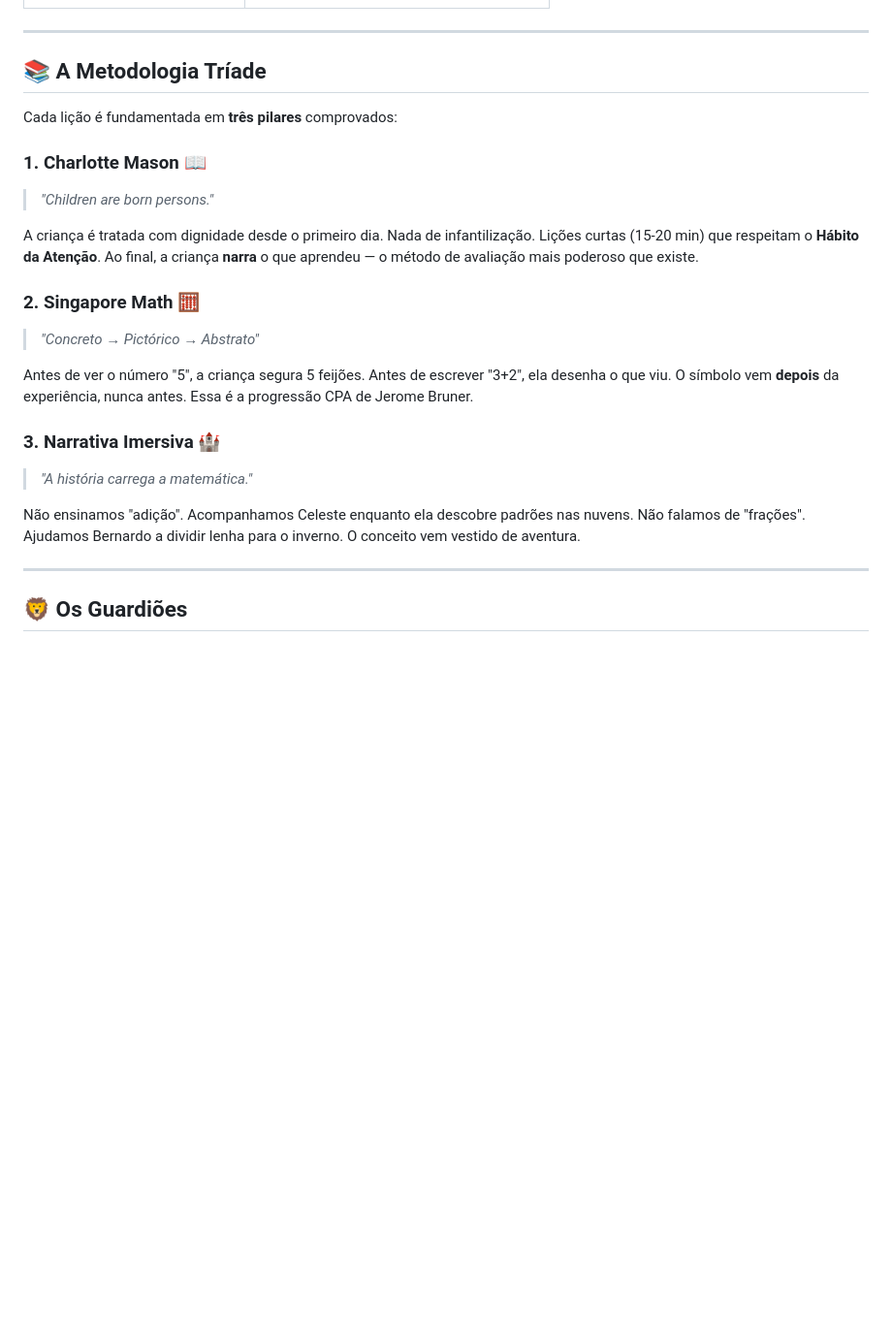
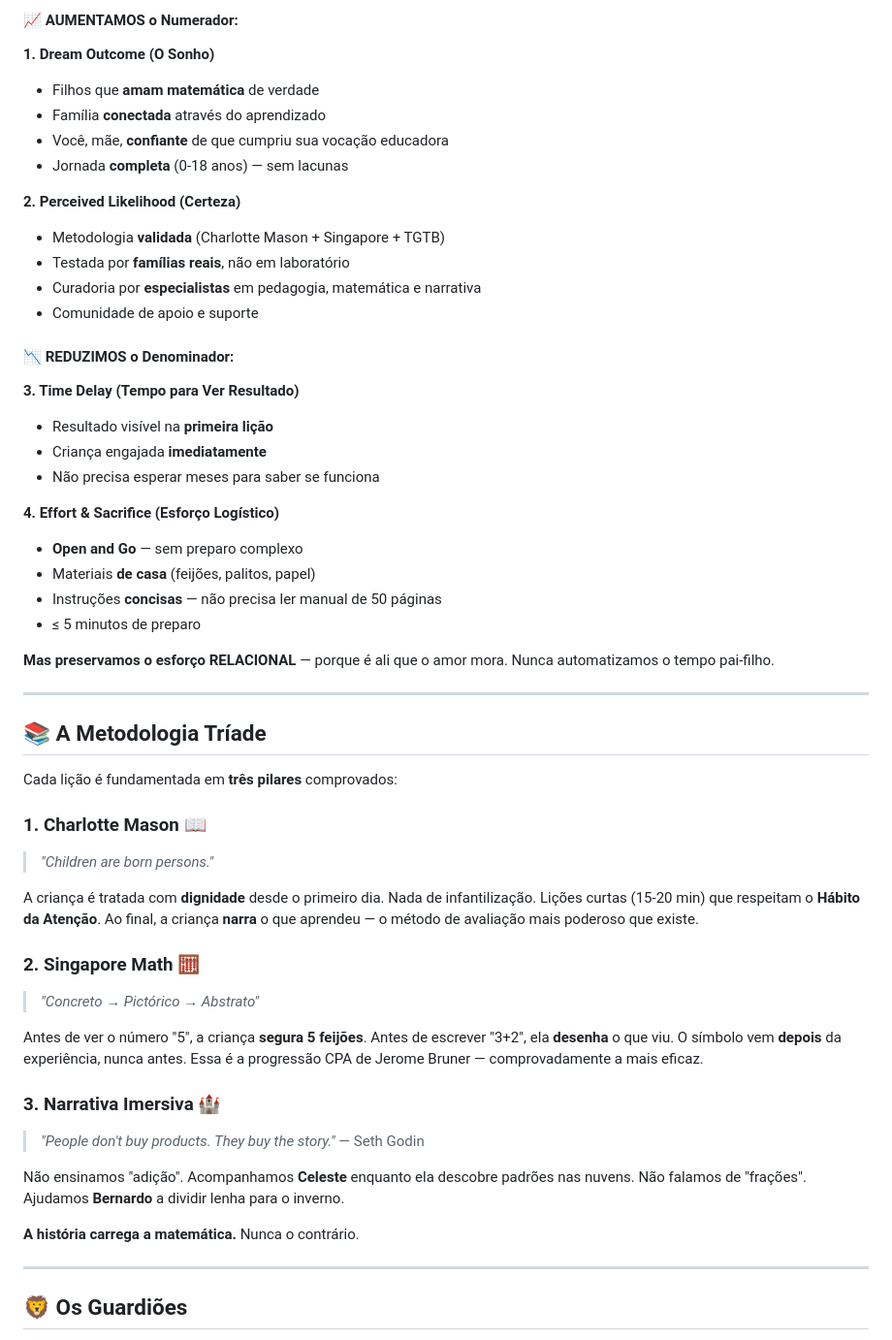
Before and after one commit to raulfbr/_FORJA_VIVA, a Markdown page: README.md, the part around one of its changes. Shown at 97% size. GitHub-like rendering; blank space fills up the shorter version.

```diff
--- a/README.md
+++ b/README.md
@@ -43,3 +89,31 @@
+#### 📈 AUMENTAMOS o Numerador:
+
+**1. Dream Outcome (O Sonho)**
+- Filhos que **amam matemática** de verdade
+- Família **conectada** através do aprendizado
+- Você, mãe, **confiante** de que cumpriu sua vocação educadora
+- Jornada **completa** (0-18 anos) — sem lacunas
+
+**2. Perceived Likelihood (Certeza)**
+- Metodologia **validada** (Charlotte Mason + Singapore + TGTB)
+- Testada por **famílias reais**, não em laboratório
+- Curadoria por **especialistas** em pedagogia, matemática e narrativa
+- Comunidade de apoio e suporte
+
+#### 📉 REDUZIMOS o Denominador:
+
+**3. Time Delay (Tempo para Ver Resultado)**
+- Resultado visível na **primeira lição**
+- Criança engajada **imediatamente**
+- Não precisa esperar meses para saber se funciona
+
+**4. Effort & Sacrifice (Esforço Logístico)**
+- **Open and Go** — sem preparo complexo
+- Materiais **de casa** (feijões, palitos, papel)
+- Instruções **concisas** — não precisa ler manual de 50 páginas
+- ≤ 5 minutos de preparo
+
+**Mas preservamos o esforço RELACIONAL** — porque é ali que o amor mora. Nunca automatizamos o tempo pai-filho.
 
 ---
 
@@ -50,17 +124,19 @@ Cada lição é fundamentada em **três pilares** comprovados:
 ### 1. Charlotte Mason 📖
 > *"Children are born persons."*
 
-A criança é tratada com dignidade desde o primeiro dia. Nada de infantilização. Lições curtas (15-20 min) que respeitam o **Hábito da Atenção**. Ao final, a criança **narra** o que aprendeu — o método de avaliação mais poderoso que existe.
+A criança é tratada com **dignidade** desde o primeiro dia. Nada de infantilização. Lições curtas (15-20 min) que respeitam o **Hábito da Atenção**. Ao final, a criança **narra** o que aprendeu — o método de avaliação mais poderoso que existe.
 
 ### 2. Singapore Math 🧮
 > *"Concreto → Pictórico → Abstrato"*
 
-Antes de ver o número "5", a criança segura 5 feijões. Antes de escrever "3+2", ela desenha o que viu. O símbolo vem **depois** da experiência, nunca antes. Essa é a progressão CPA de Jerome Bruner.
+Antes de ver o número "5", a criança **segura 5 feijões**. Antes de escrever "3+2", ela **desenha** o que viu. O símbolo vem **depois** da experiência, nunca antes. Essa é a progressão CPA de Jerome Bruner — comprovadamente a mais eficaz.
 
 ### 3. Narrativa Imersiva 🏰
-> *"A história carrega a matemática."*
+> *"People don't buy products. They buy the story."* — Seth Godin
 
-Não ensinamos "adição". Acompanhamos Celeste enquanto ela descobre padrões nas nuvens. Não falamos de "frações". Ajudamos Bernardo a dividir lenha para o inverno. O conceito vem vestido de aventura.
+Não ensinamos "adição". Acompanhamos **Celeste** enquanto ela descobre padrões nas nuvens. Não falamos de "frações". Ajudamos **Bernardo** a dividir lenha para o inverno.
+
+**A história carrega a matemática.** Nunca o contrário.
 
 ---
 
```
Also changed, not shown: other parts of README.md (+135 -21 lines).
